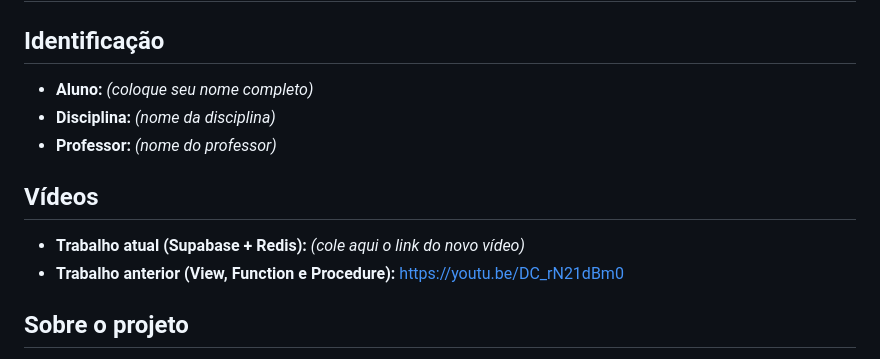
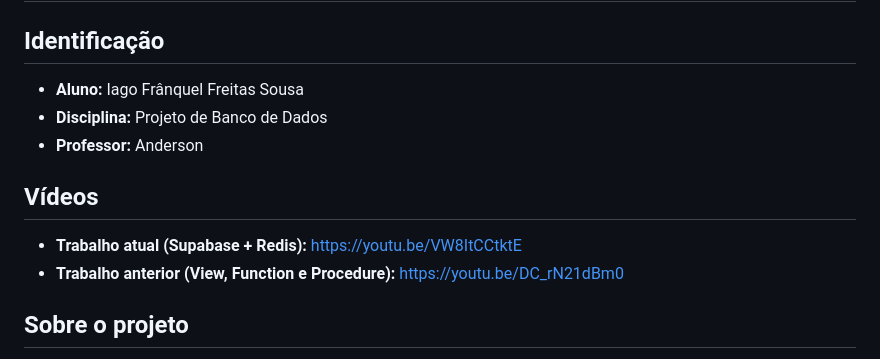
Before and after one commit to IagoFranquel/trabalho-redis, a Markdown page: README.md, the part around the change. Rendered like a GitHub page.

Commit message:
Update student information and video link in README

```diff
--- a/README.md
+++ b/README.md
@@ -2,13 +2,13 @@
 
 ## Identificação
 
-- **Aluno:** _(coloque seu nome completo)_
-- **Disciplina:** _(nome da disciplina)_
-- **Professor:** _(nome do professor)_
+- **Aluno:** Iago Frânquel Freitas Sousa
+- **Disciplina:** Projeto de Banco de Dados
+- **Professor:** Anderson
 
 ## Vídeos
 
-- **Trabalho atual (Supabase + Redis):** _(cole aqui o link do novo vídeo)_
+- **Trabalho atual (Supabase + Redis):** https://youtu.be/VW8ItCCtktE
 - **Trabalho anterior (View, Function e Procedure):** https://youtu.be/DC_rN21dBm0
 
 ## Sobre o projeto
```
